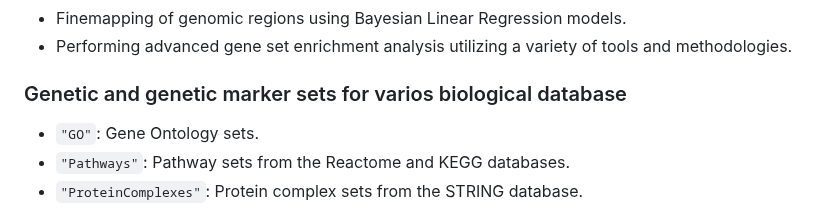
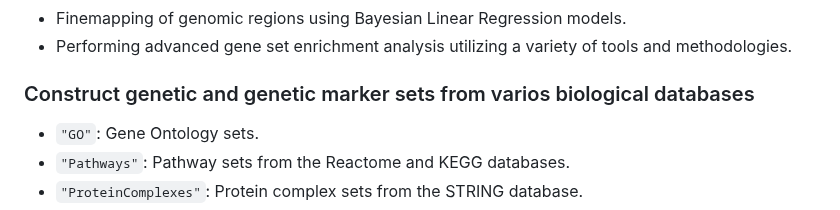
Before and after one commit to psoerensen/gact, a Markdown page: README.md, the part around the change. Rendered like a GitHub page.

```diff
--- a/README.md
+++ b/README.md
@@ -31,7 +31,7 @@ large-scale genomic association data, including core functions for:
 - Performing advanced gene set enrichment analysis utilizing a variety
   of tools and methodologies.
 
-### Genetic and genetic marker sets for varios biological database
+### Construct genetic and genetic marker sets from varios biological databases
 
 - `"GO"`: Gene Ontology sets.
 - `"Pathways"`: Pathway sets from the Reactome and KEGG databases.
```
